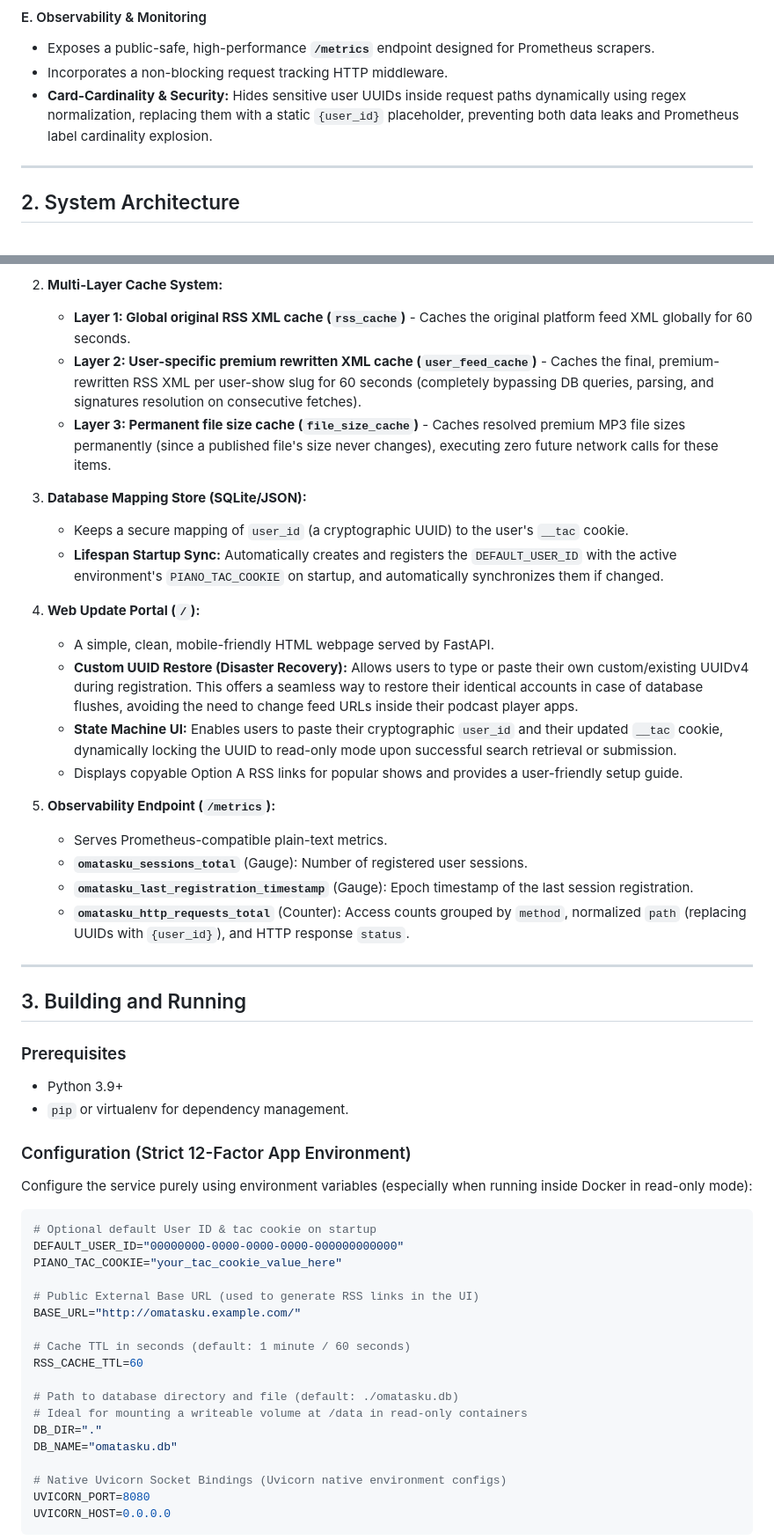
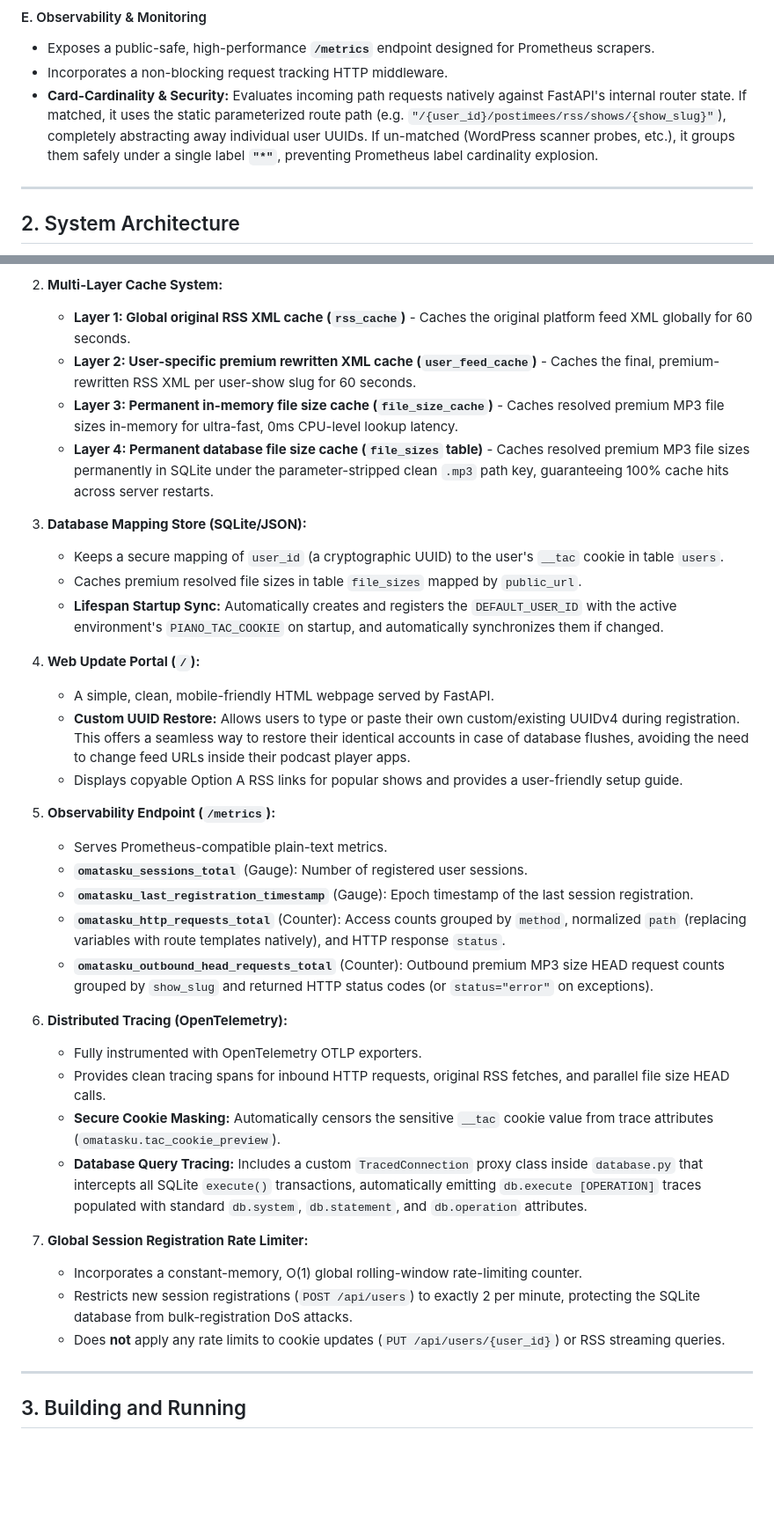
Before and after one commit to Cougar/OmaTasku, a Markdown page: GEMINI.md, 2 parts joined by grey strips. Shown at 88% size. GitHub-like rendering; blank space fills up the shorter version.

Commit message:
docs: Synchronize GEMINI.md with all new database caching, rate limiting, and database query tracing designs

````diff
--- a/GEMINI.md
+++ b/GEMINI.md
@@ -44,7 +44,7 @@ Through research on the target premium audio platform, we have mapped out the fo
 #### E. Observability & Monitoring
 - Exposes a public-safe, high-performance **`/metrics`** endpoint designed for Prometheus scrapers.
 - Incorporates a non-blocking request tracking HTTP middleware.
-- **Card-Cardinality & Security:** Hides sensitive user UUIDs inside request paths dynamically using regex normalization, replacing them with a static `{user_id}` placeholder, preventing both data leaks and Prometheus label cardinality explosion.
+- **Card-Cardinality & Security:** Evaluates incoming path requests natively against FastAPI's internal router state. If matched, it uses the static parameterized route path (e.g. `"/{user_id}/postimees/rss/shows/{show_slug}"`), completely abstracting away individual user UUIDs. If un-matched (WordPress scanner probes, etc.), it groups them safely under a single label **`"*"`**, preventing Prometheus label cardinality explosion.
 
 ---
 
@@ -104,53 +104,39 @@ The project is built on **Python 3.9+** using **FastAPI** to provide a fast, asy
 
 2. **Multi-Layer Cache System:**
    - **Layer 1: Global original RSS XML cache (`rss_cache`)** - Caches the original platform feed XML globally for 60 seconds.
-   - **Layer 2: User-specific premium rewritten XML cache (`user_feed_cache`)** - Caches the final, premium-rewritten RSS XML per user-show slug for 60 seconds (completely bypassing DB queries, parsing, and signatures resolution on consecutive fetches).
-   - **Layer 3: Permanent file size cache (`file_size_cache`)** - Caches resolved premium MP3 file sizes permanently (since a published file's size never changes), executing zero future network calls for these items.
+   - **Layer 2: User-specific premium rewritten XML cache (`user_feed_cache`)** - Caches the final, premium-rewritten RSS XML per user-show slug for 60 seconds.
+   - **Layer 3: Permanent in-memory file size cache (`file_size_cache`)** - Caches resolved premium MP3 file sizes in-memory for ultra-fast, 0ms CPU-level lookup latency.
+   - **Layer 4: Permanent database file size cache (`file_sizes` table)** - Caches resolved premium MP3 file sizes permanently in SQLite under the parameter-stripped clean `.mp3` path key, guaranteeing 100% cache hits across server restarts.
 
 3. **Database Mapping Store (SQLite/JSON):**
-   - Keeps a secure mapping of `user_id` (a cryptographic UUID) to the user's `__tac` cookie.
+   - Keeps a secure mapping of `user_id` (a cryptographic UUID) to the user's `__tac` cookie in table `users`.
+   - Caches premium resolved file sizes in table `file_sizes` mapped by `public_url`.
    - **Lifespan Startup Sync:** Automatically creates and registers the `DEFAULT_USER_ID` with the active environment's `PIANO_TAC_COOKIE` on startup, and automatically synchronizes them if changed.
 
 4. **Web Update Portal (`/`):**
    - A simple, clean, mobile-friendly HTML webpage served by FastAPI.
-   - **Custom UUID Restore (Disaster Recovery):** Allows users to type or paste their own custom/existing UUIDv4 during registration. This offers a seamless way to restore their identical accounts in case of database flushes, avoiding the need to change feed URLs inside their podcast player apps.
-   - **State Machine UI:** Enables users to paste their cryptographic `user_id` and their updated `__tac` cookie, dynamically locking the UUID to read-only mode upon successful search retrieval or submission.
+   - **Custom UUID Restore:** Allows users to type or paste their own custom/existing UUIDv4 during registration. This offers a seamless way to restore their identical accounts in case of database flushes, avoiding the need to change feed URLs inside their podcast player apps.
    - Displays copyable Option A RSS links for popular shows and provides a user-friendly setup guide.
 
 5. **Observability Endpoint (`/metrics`):**
    - Serves Prometheus-compatible plain-text metrics.
    - **`omatasku_sessions_total`** (Gauge): Number of registered user sessions.
    - **`omatasku_last_registration_timestamp`** (Gauge): Epoch timestamp of the last session registration.
-   - **`omatasku_http_requests_total`** (Counter): Access counts grouped by `method`, normalized `path` (replacing UUIDs with `{user_id}`), and HTTP response `status`.
+   - **`omatasku_http_requests_total`** (Counter): Access counts grouped by `method`, normalized `path` (replacing variables with route templates natively), and HTTP response `status`.
+   - **`omatasku_outbound_head_requests_total`** (Counter): Outbound premium MP3 size HEAD request counts grouped by `show_slug` and returned HTTP status codes (or `status="error"` on exceptions).
+
+6. **Distributed Tracing (OpenTelemetry):**
+   - Fully instrumented with OpenTelemetry OTLP exporters.
+   - Provides clean tracing spans for inbound HTTP requests, original RSS fetches, and parallel file size HEAD calls.
+   - **Secure Cookie Masking:** Automatically censors the sensitive `__tac` cookie value from trace attributes (`omatasku.tac_cookie_preview`).
+   - **Database Query Tracing:** Includes a custom `TracedConnection` proxy class inside `database.py` that intercepts all SQLite `execute()` transactions, automatically emitting `db.execute [OPERATION]` traces populated with standard `db.system`, `db.statement`, and `db.operation` attributes.
+
+7. **Global Session Registration Rate Limiter:**
+   - Incorporates a constant-memory, O(1) global rolling-window rate-limiting counter.
+   - Restricts new session registrations (`POST /api/users`) to exactly 2 per minute, protecting the SQLite database from bulk-registration DoS attacks.
+   - Does **not** apply any rate limits to cookie updates (`PUT /api/users/{user_id}`) or RSS streaming queries.
 
 ---
 
 ## 3. Building and Running
 
-### Prerequisites
-- Python 3.9+
-- `pip` or virtualenv for dependency management.
-
-### Configuration (Strict 12-Factor App Environment)
-Configure the service purely using environment variables (especially when running inside Docker in read-only mode):
-```bash
-# Optional default User ID & tac cookie on startup
-DEFAULT_USER_ID="00000000-0000-0000-0000-000000000000"
-PIANO_TAC_COOKIE="your_tac_cookie_value_here"
-
-# Public External Base URL (used to generate RSS links in the UI)
-BASE_URL="http://omatasku.example.com/"
-
-# Cache TTL in seconds (default: 1 minute / 60 seconds)
-RSS_CACHE_TTL=60
-
-# Path to database directory and file (default: ./omatasku.db)
-# Ideal for mounting a writeable volume at /data in read-only containers
-DB_DIR="."
-DB_NAME="omatasku.db"
-
-# Native Uvicorn Socket Bindings (Uvicorn native environment configs)
-UVICORN_PORT=8080
-UVICORN_HOST=0.0.0.0
-```
-
````
Also changed, not shown: other parts of GEMINI.md (+4 -20 lines).
